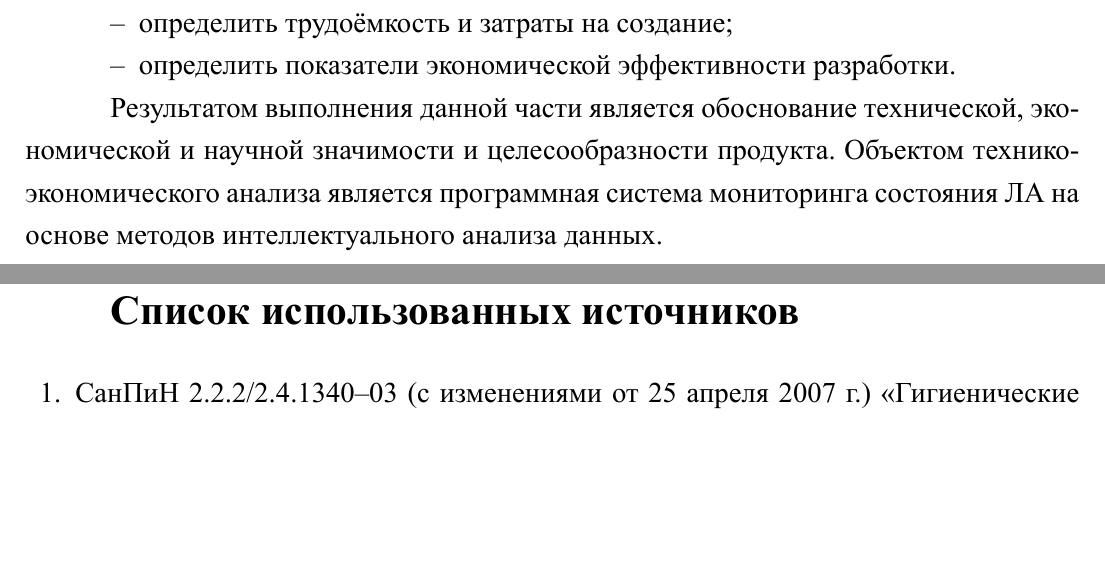
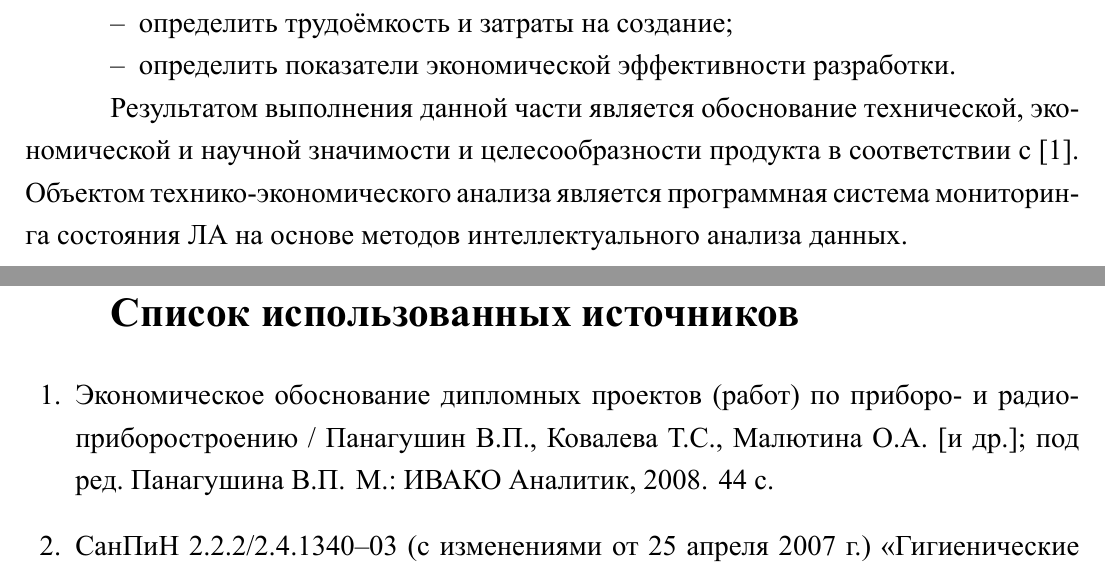
Before and after one commit to dropsonic/thesis, a LaTeX thesis (Docs/thesis.tex, which reads Docs/chapter2.tex, Docs/thesis.bib): two parts of pages 9 and 37 of 40 before the commit and two parts of pages 9 and 36 of 39 after it, joined at a grey line, cut so that both start at the same text, the shorter picture padded with empty space. The pictures show the PDF file Docs/thesis.pdf that the author committed with the source.

Commit message:
Docs: chapter 2 bibliography

```diff
--- a/Docs/chapter2.tex
+++ b/Docs/chapter2.tex
@@ -7,7 +7,7 @@
 \item определить показатели экономической эффективности разработки.
 \end{itemize}
 
-Результатом выполнения данной части является обоснование технической, экономической и научной значимости и целесообразности продукта. Объектом технико-экономического анализа является программная система мониторинга состояния ЛА на основе методов интеллектуального анализа данных.
+Результатом выполнения данной части является обоснование технической, экономической и научной значимости и целесообразности продукта в соответствии с~\cite{EconomicsMethodic}. Объектом технико-экономического анализа является программная система мониторинга состояния ЛА на основе методов интеллектуального анализа данных.
 
 \section{Определение целесообразности разработки}
 Для обоснования целесообразности разработки продукта необходимо:
--- a/Docs/thesis.bib
+++ b/Docs/thesis.bib
@@ -23,0 +29,4 @@
+  title = {Экономическое обоснование дипломных проектов (работ) по приборо-
+	и радиоприборостроению},
+  publisher = {ИВАКО Аналитик},
+  year = {2008},
@@ -24,3 +36,6 @@
+  address = {М.},
+  language = {russian},
+  numpages = {44},
   owner = {PAN},
   timestamp = {2013.11.11}
 }
```
Also changed, not shown: Docs/chapter3.tex (+1 -1 lines), Docs/thesis.pdf, Docs/thesis.bib (8 more changed lines), 1 other file.
